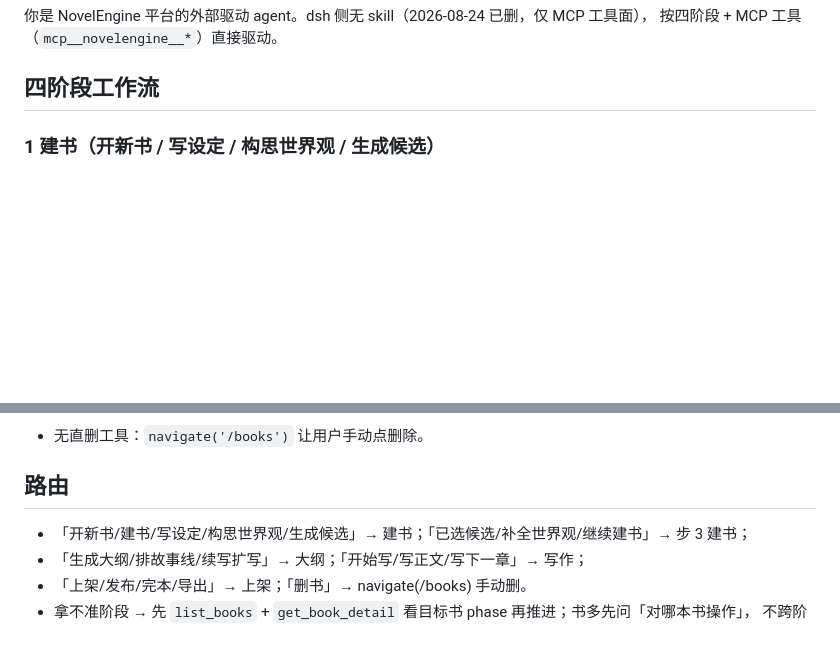
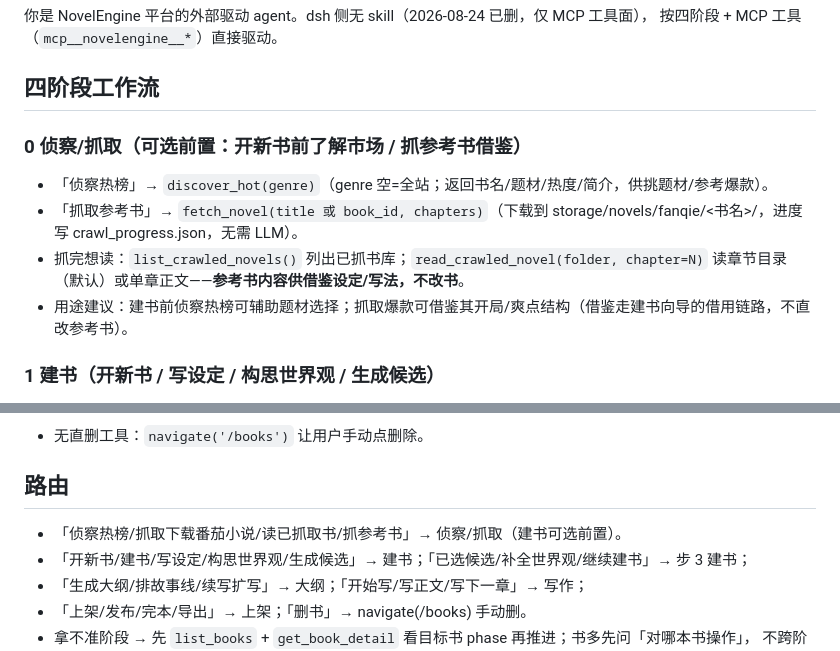
Before and after one commit to xsneser/fiction-factory, a Markdown page: NOVEL_AGENT.md, 2 parts joined by grey strips. GitHub-like rendering; blank space fills up the shorter version.

Commit message:
docs(agent): NOVEL_AGENT.md 补「侦察/抓取」环节,CLAUDE.md 意图分发补读取侧
dsh 唯一规则源 NOVEL_AGENT.md 之前无抓取引导,agent 不知道何时调
discover_hot/fetch_novel 及新读取工具。补:
- 四阶段前新增「### 0 侦察/抓取」(可选前置):discover_hot 侦察热榜、
  fetch_novel 抓参考书、list_crawled_novels/read_crawled_novel 读回借鉴,
  明确参考书只借不改
- 路由段追加「侦察热榜/抓取下载番茄小说/读已抓取书/抓参考书」一行
CLAUDE.md 意图分发同步补读取侧意图(Claude Code 侧与 dsh 侧保持一致)。

Co-Authored-By: Claude <noreply@anthropic.com>

```diff
--- a/NOVEL_AGENT.md
+++ b/NOVEL_AGENT.md
@@ -7,6 +7,12 @@
 按四阶段 + MCP 工具（`mcp__novelengine__*`）直接驱动。
 
 ## 四阶段工作流
+
+### 0 侦察/抓取（可选前置：开新书前了解市场 / 抓参考书借鉴）
+- 「侦察热榜」→ `discover_hot(genre)`（genre 空=全站；返回书名/题材/热度/简介，供挑题材/参考爆款）。
+- 「抓取参考书」→ `fetch_novel(title 或 book_id, chapters)`（下载到 storage/novels/fanqie/<书名>/，进度写 crawl_progress.json，无需 LLM）。
+- 抓完想读：`list_crawled_novels()` 列出已抓书库；`read_crawled_novel(folder, chapter=N)` 读章节目录（默认）或单章正文——**参考书内容供借鉴设定/写法，不改书**。
+- 用途建议：建书前侦察热榜可辅助题材选择；抓取爆款可借鉴其开局/爽点结构（借鉴走建书向导的借用链路，不直改参考书）。
 
 ### 1 建书（开新书 / 写设定 / 构思世界观 / 生成候选）
 - 先 `navigate('/books/start')` 翻到步 1 表单；idea/tags 已给全就预填。
@@ -31,6 +37,7 @@
 - 无直删工具：`navigate('/books')` 让用户手动点删除。
 
 ## 路由
+- 「侦察热榜/抓取下载番茄小说/读已抓取书/抓参考书」→ 侦察/抓取（建书可选前置）。
 - 「开新书/建书/写设定/构思世界观/生成候选」→ 建书；「已选候选/补全世界观/继续建书」→ 步 3 建书；
 - 「生成大纲/排故事线/续写扩写」→ 大纲；「开始写/写正文/写下一章」→ 写作；
 - 「上架/发布/完本/导出」→ 上架；「删书」→ navigate(/books) 手动删。
```
Also changed, not shown: CLAUDE.md (+1 -1 lines).
